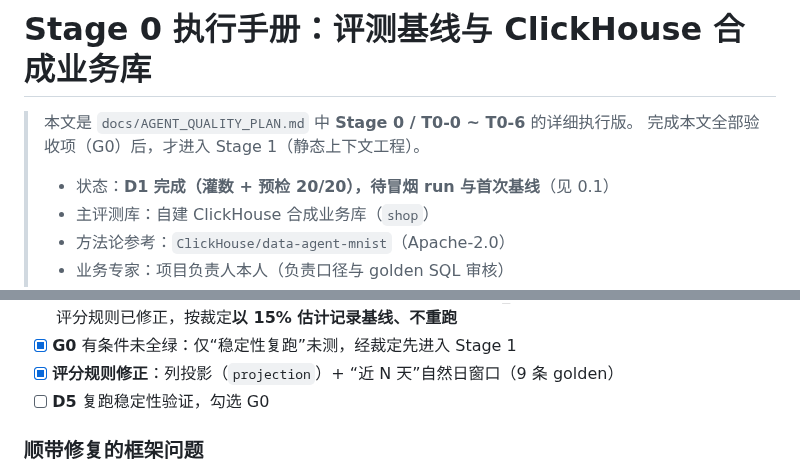
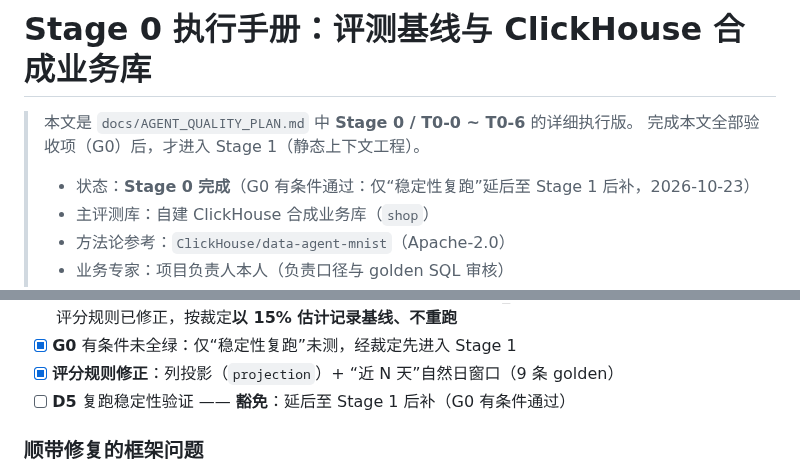
Before and after one commit to gaohan0524/vanna, a Markdown page: docs/STAGE0-EVAL.md, 2 parts joined by grey strips. Drawn GitHub-style.

Commit message:
docs: Stage 0 结项，标记 G0 有条件通过

```diff
--- a/docs/STAGE0-EVAL.md
+++ b/docs/STAGE0-EVAL.md
@@ -3,7 +3,7 @@
 > 本文是 `docs/AGENT_QUALITY_PLAN.md` 中 **Stage 0 / T0-0 ~ T0-6** 的详细执行版。
 > 完成本文全部验收项（G0）后，才进入 Stage 1（静态上下文工程）。
 >
-> - 状态：**D1 完成（灌数 + 预检 20/20），待冒烟 run 与首次基线**（见 0.1）
+> - 状态：**Stage 0 完成**（G0 有条件通过：仅“稳定性复跑”延后至 Stage 1 后补，2026-10-23）
 > - 主评测库：自建 ClickHouse 合成业务库（`shop`）
 > - 方法论参考：`ClickHouse/data-agent-mnist`（Apache-2.0）
 > - 业务专家：项目负责人本人（负责口径与 golden SQL 审核）
@@ -62,7 +62,7 @@
 - [x] **B2** 首次跑 30 条（2026-10-23）：实测 EX 0%（0/21）、avg_tools 9.83，18 条触达 8 轮上限；评分规则已修正，按裁定**以 15% 估计记录基线、不重跑**
 - [x] **G0** 有条件未全绿：仅“稳定性复跑”未测，经裁定先进入 Stage 1
 - [x] **评分规则修正**：列投影（`projection`）+ “近 N 天”自然日窗口（9 条 golden）
-- [ ] **D5** 复跑稳定性验证，勾选 G0
+- [ ] **D5** 复跑稳定性验证 —— **豁免**：延后至 Stage 1 后补（G0 有条件通过）
 
 ### 顺带修复的框架问题
 
```
Also changed, not shown: other parts of docs/STAGE0-EVAL.md (+2 -2 lines), docs/AGENT_QUALITY_PLAN.md (+1 -1 lines).
